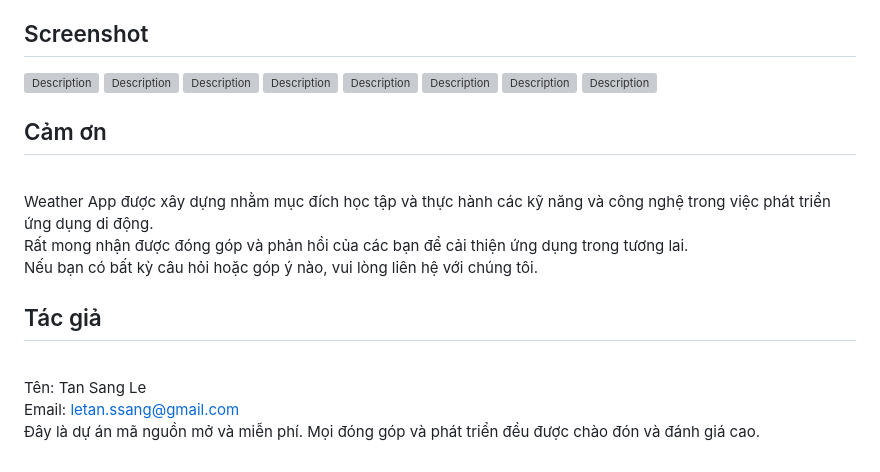
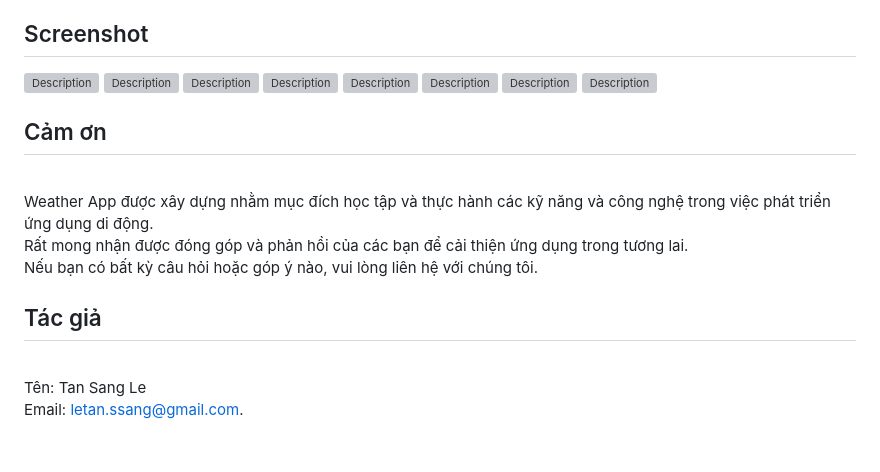
Before and after one commit to letanssang/weather_app_flutter_monstarlab, a Markdown page: README.md, the part around one of its changes. Drawn GitHub-style; grey boxes are pictures that could not be loaded.

```diff
--- a/README.md
+++ b/README.md
@@ -42,5 +42,4 @@ Chứa các Implementations của các Interface ở Domain Layer và cung cấp
 
 ##  Tác giả
   <br>Tên: Tan Sang Le
-  <br>Email: letan.ssang@gmail.com
-  <br>Đây là dự án mã nguồn mở và miễn phí. Mọi đóng góp và phát triển đều được chào đón và đánh giá cao.
+  <br>Email: letan.ssang@gmail.com.
```
Also changed, not shown: other parts of README.md (+8 -8 lines).
